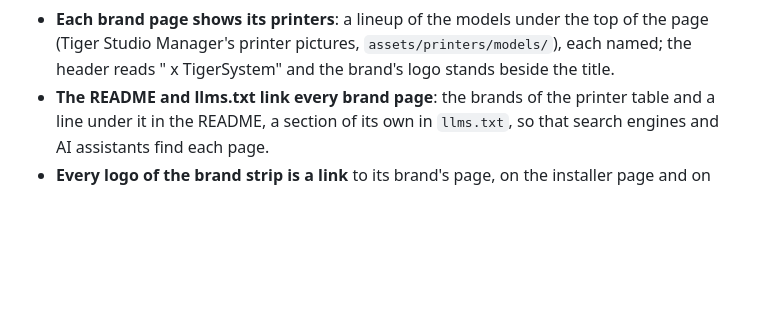
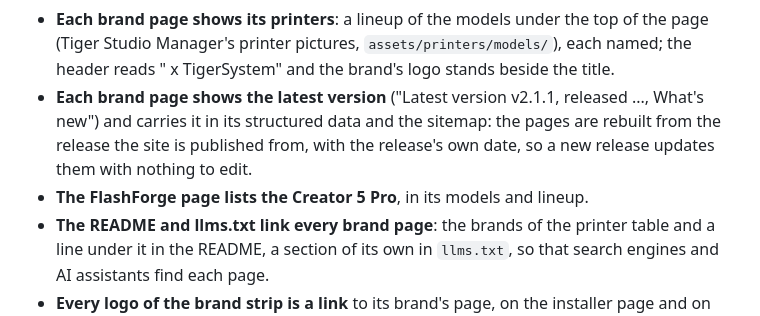
Before and after one commit to Ptitlouis6012/Tiger-Touch, a Markdown page: CHANGELOG.md, the part around the change. Drawn GitHub-style; blank space fills up the shorter version.

```diff
--- a/CHANGELOG.md
+++ b/CHANGELOG.md
@@ -35,6 +35,12 @@ they were written.
   of the page (Tiger Studio Manager's printer pictures, `assets/printers/models/`),
   each named; the header reads "<Brand> x TigerSystem" and the brand's logo
   stands beside the title.
+- **Each brand page shows the latest version** ("Latest version v2.1.1,
+  released ..., What's new") and carries it in its structured data and the
+  sitemap: the pages are rebuilt from the release the site is published from,
+  with the release's own date, so a new release updates them with nothing to
+  edit.
+- **The FlashForge page lists the Creator 5 Pro**, in its models and lineup.
 - **The README and llms.txt link every brand page**: the brands of the
   printer table and a line under it in the README, a section of its own in
   `llms.txt`, so that search engines and AI assistants find each page.
```
Also changed, not shown: README.md (+1 -1 lines), assets/printers/models/flashforge_creator_5_pro.png (added), 6 other files.
